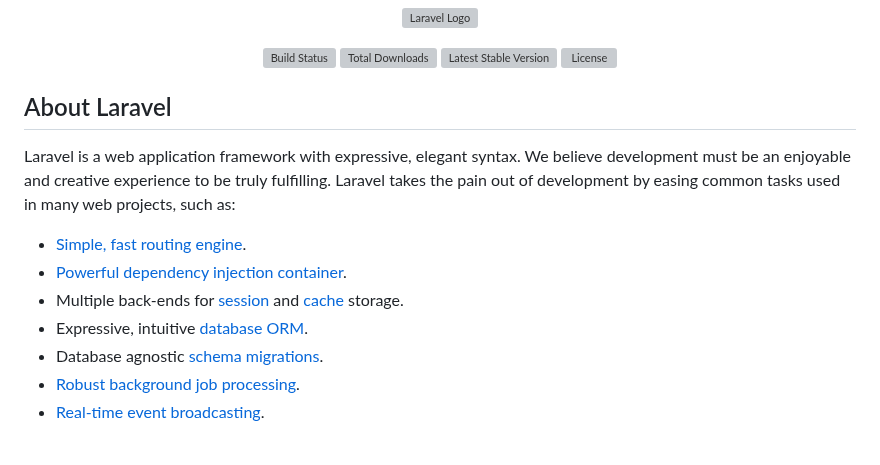
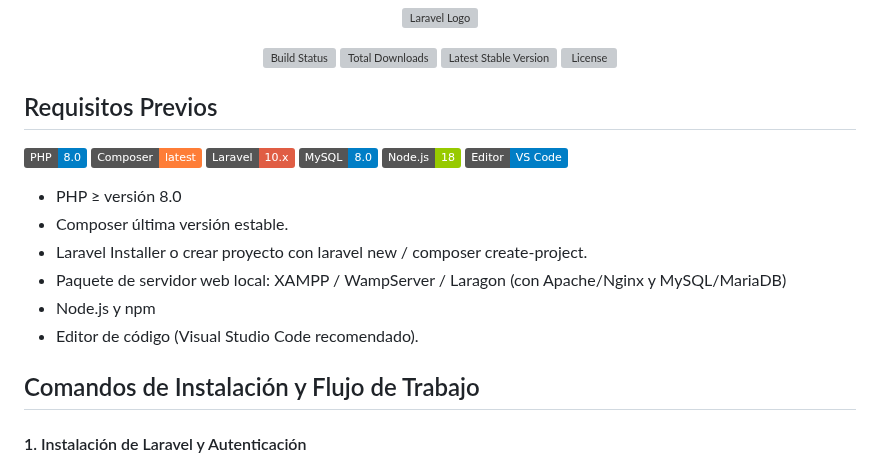
Before and after one commit to abiikoo/Lab-2-Laravel, a Markdown page: README.md, the part around one of its changes. Drawn GitHub-style; badges without logos; grey boxes are pictures that could not be loaded.

```diff
--- a/README.md
+++ b/README.md
@@ -7,15 +7,17 @@
 <a href="https://packagist.org/packages/laravel/framework"><img src="https://img.shields.io/packagist/l/laravel/framework" alt="License"></a>
 </p>
 
-## About Laravel
+## Requisitos Previos
+![PHP](https://img.shields.io/badge/PHP-8.0-blue?logo=php) ![Composer](https://img.shields.io/badge/Composer-latest-orange?logo=composer) ![Laravel](https://img.shields.io/badge/Laravel-10.x-red?logo=laravel) ![MySQL](https://img.shields.io/badge/MySQL-8.0-blue?logo=mysql) ![Node.js](https://img.shields.io/badge/Node.js-18-green?logo=nodedotjs) ![VS Code](https://img.shields.io/badge/Editor-VS%20Code-blue?logo=visualstudiocode)
+- PHP ≥ versión 8.0
+- Composer última versión estable.
+- Laravel Installer o crear proyecto con laravel new /
+composer create-project.
+- Paquete de servidor web local: XAMPP / WampServer / Laragon (con Apache/Nginx y MySQL/MariaDB)
+- Node.js y npm
+- Editor de código (Visual Studio Code recomendado).
 
-Laravel is a web application framework with expressive, elegant syntax. We believe development must be an enjoyable and creative experience to be truly fulfilling. Laravel takes the pain out of development by easing common tasks used in many web projects, such as:
+## Comandos de Instalación y Flujo de Trabajo
 
-- [Simple, fast routing engine](https://laravel.com/docs/routing).
-- [Powerful dependency injection container](https://laravel.com/docs/container).
-- Multiple back-ends for [session](https://laravel.com/docs/session) and [cache](https://laravel.com/docs/cache) storage.
-- Expressive, intuitive [database ORM](https://laravel.com/docs/eloquent).
-- Database agnostic [schema migrations](https://laravel.com/docs/migrations).
-- [Robust background job processing](https://laravel.com/docs/queues).
-- [Real-time event broadcasting](https://laravel.com/docs/broadcasting).
+#### 1. Instalación de Laravel y Autenticación
 
```
Also changed, not shown: other parts of README.md (+57 -1 lines).
